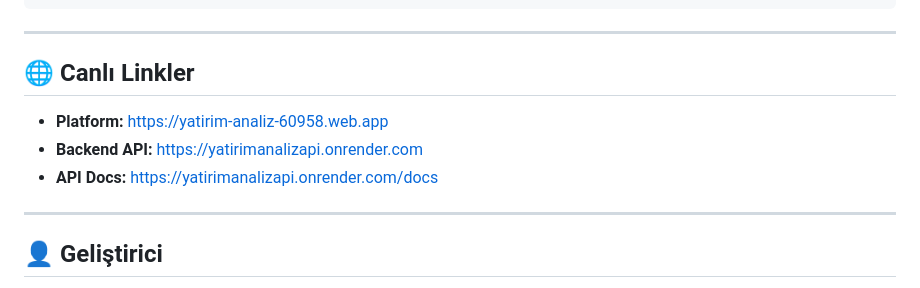
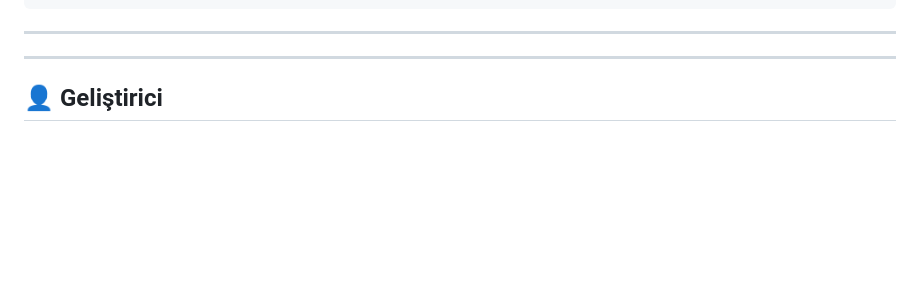
Before and after one commit to yatirimanaliz300-oss/YatirimAnaliz, a Markdown page: README.md, the part around the change. Drawn GitHub-style; blank space fills up the shorter version.

```diff
--- a/README.md
+++ b/README.md
@@ -128,11 +128,7 @@ YatirimAnaliz/
 
 ---
 
-## 🌐 Canlı Linkler
 
-- **Platform:** https://yatirim-analiz-60958.web.app
-- **Backend API:** https://yatirimanalizapi.onrender.com
-- **API Docs:** https://yatirimanalizapi.onrender.com/docs
 
 ---
 
```
